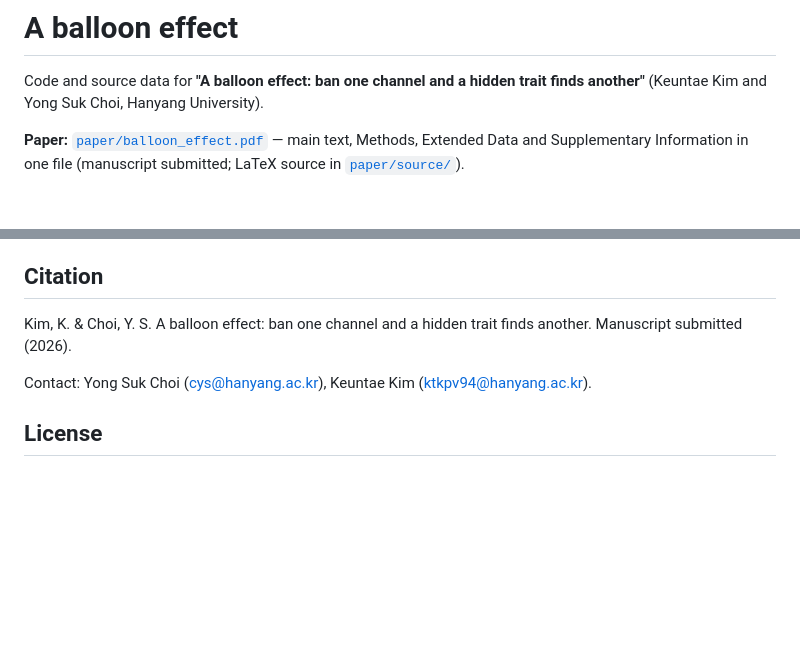
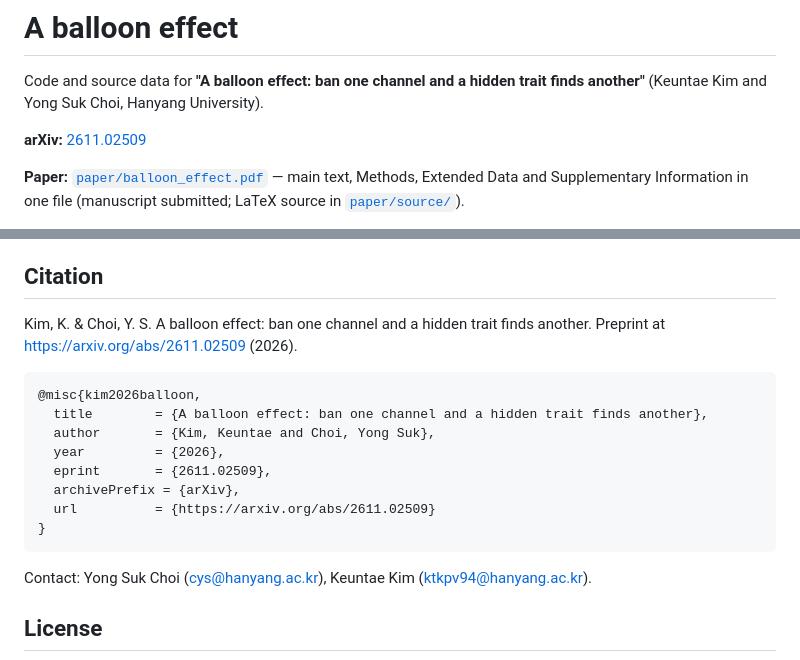
Before and after one commit to kkt94/balloon-effect, a Markdown page: README.md, 2 parts joined by grey strips. Rendered like a GitHub page; blank space fills up the shorter version.

Commit message:
README: add arXiv link and citation

````diff
--- a/README.md
+++ b/README.md
@@ -1,6 +1,8 @@
 # A balloon effect
 
 Code and source data for **"A balloon effect: ban one channel and a hidden trait finds another"** (Keuntae Kim and Yong Suk Choi, Hanyang University).
+
+**arXiv:** [2611.02509](https://arxiv.org/abs/2611.02509)
 
 **Paper:** [`paper/balloon_effect.pdf`](paper/balloon_effect.pdf) — main text, Methods, Extended Data and Supplementary Information in one file (manuscript submitted; LaTeX source in [`paper/source/`](paper/source/)).
 
@@ -227,8 +229,19 @@ they are available from the corresponding author on reasonable request.
 
 ## Citation
 
-Kim, K. & Choi, Y. S. A balloon effect: ban one channel and a hidden trait finds another. Manuscript
-submitted (2026).
+Kim, K. & Choi, Y. S. A balloon effect: ban one channel and a hidden trait finds another. Preprint at
+https://arxiv.org/abs/2611.02509 (2026).
+
+```bibtex
+@misc{kim2026balloon,
+  title        = {A balloon effect: ban one channel and a hidden trait finds another},
+  author       = {Kim, Keuntae and Choi, Yong Suk},
+  year         = {2026},
+  eprint       = {2611.02509},
+  archivePrefix = {arXiv},
+  url          = {https://arxiv.org/abs/2611.02509}
+}
+```
 
 Contact: Yong Suk Choi (cys@hanyang.ac.kr), Keuntae Kim (ktkpv94@hanyang.ac.kr).
 
````
